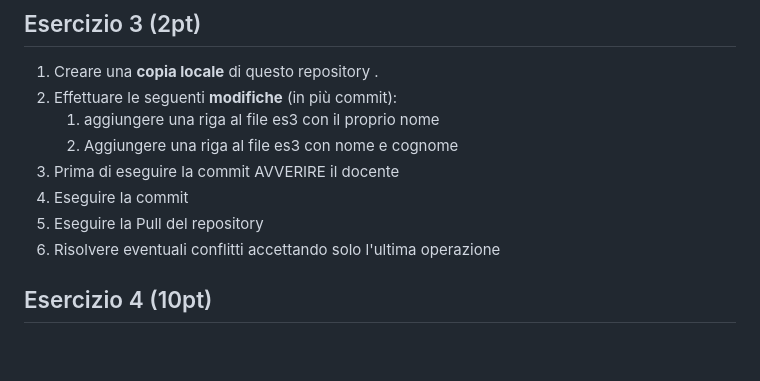
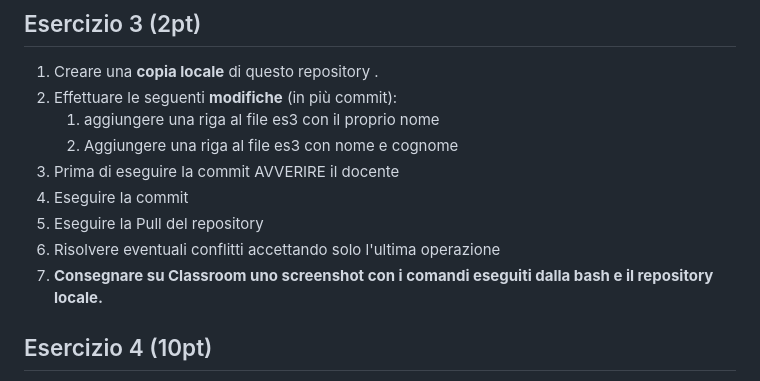
Before and after one commit to FabioBarontini/verificaGPOI, a Markdown page: README.md, the part around the change. GitHub-like rendering; blank space fills up the shorter version.

```diff
--- a/README.md
+++ b/README.md
@@ -29,6 +29,7 @@
 1. Eseguire la commit
 1. Eseguire la Pull del repository
 1. Risolvere eventuali conflitti accettando solo l'ultima operazione
+1. **Consegnare su Classroom uno screenshot con i comandi eseguiti dalla bash e il repository locale.**
 
 ## Esercizio 4 (10pt)
 In questo esercizio dovrete simulare di avere il dono dell’ubiquità e essere contemporaneamente membri sia del gruppo A e dovrete simulare la seguente vita dello sviluppo di un programma
```
